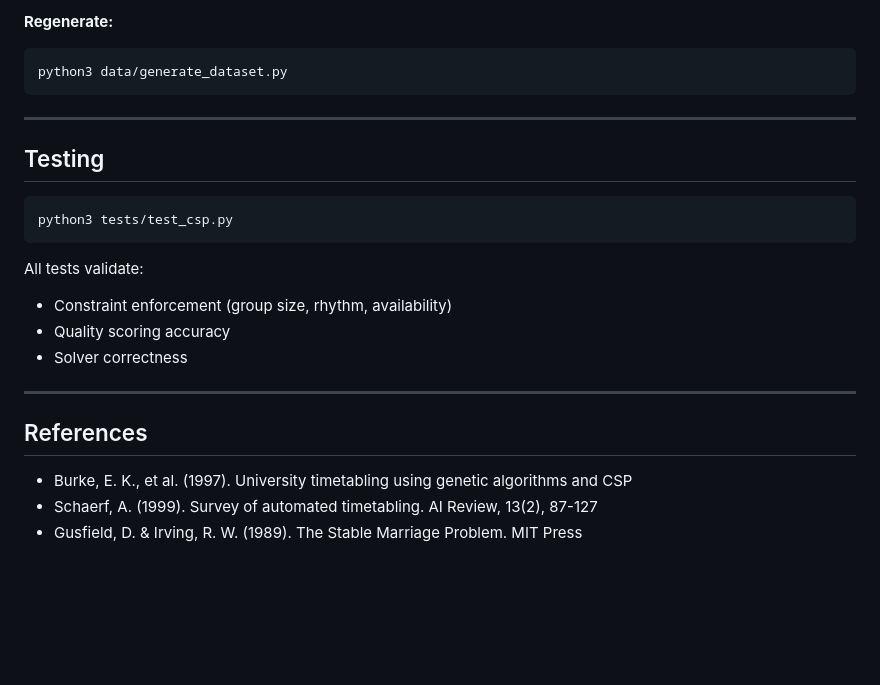
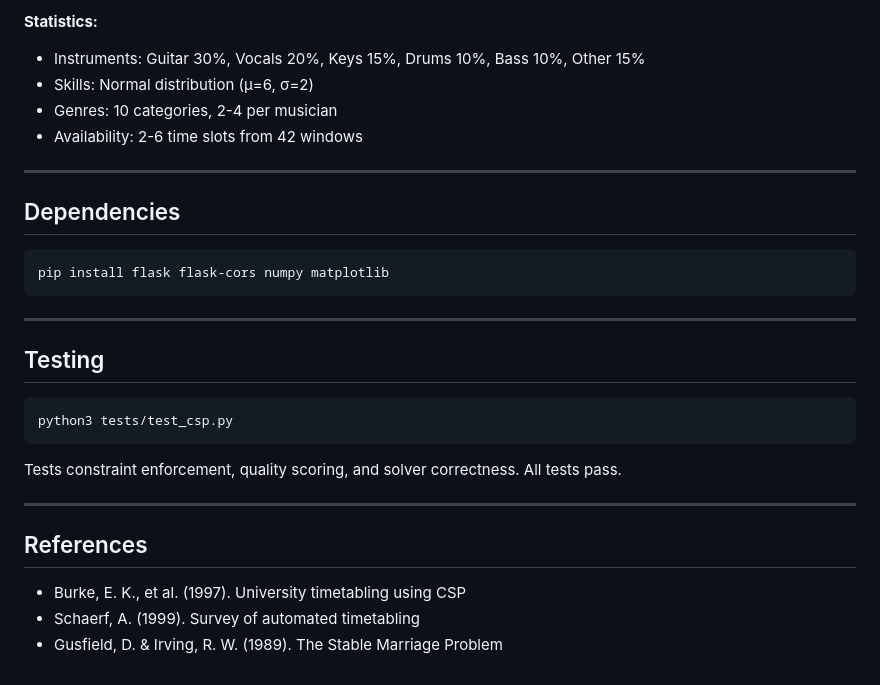
Before and after one commit to apps-037/JamSync, a Markdown page: README.md, the part around one of its changes. Rendered like a GitHub page; blank space fills up the shorter version.

````diff
--- a/README.md
+++ b/README.md
@@ -118,7 +192,16 @@ Finds optimal groups using four heuristics:
 
-**Regenerate:**
+**Statistics:**
+- Instruments: Guitar 30%, Vocals 20%, Keys 15%, Drums 10%, Bass 10%, Other 15%
+- Skills: Normal distribution (μ=6, σ=2)
+- Genres: 10 categories, 2-4 per musician
+- Availability: 2-6 time slots from 42 windows
+
+---
+
+## Dependencies
+
 ```bash
-python3 data/generate_dataset.py
+pip install flask flask-cors numpy matplotlib
 ```
 
 ---
@@ -129,15 +212,12 @@ python3 data/generate_dataset.py
 python3 tests/test_csp.py
 ```
 
-All tests validate:
-- Constraint enforcement (group size, rhythm, availability)
-- Quality scoring accuracy
-- Solver correctness
+Tests constraint enforcement, quality scoring, and solver correctness. All tests pass.
 
 ---
 
 ## References
 
-- Burke, E. K., et al. (1997). University timetabling using genetic algorithms and CSP
-- Schaerf, A. (1999). Survey of automated timetabling. AI Review, 13(2), 87-127
-- Gusfield, D. & Irving, R. W. (1989). The Stable Marriage Problem. MIT Press
+- Burke, E. K., et al. (1997). University timetabling using CSP
+- Schaerf, A. (1999). Survey of automated timetabling
+- Gusfield, D. & Irving, R. W. (1989). The Stable Marriage Problem
````
Also changed, not shown: other parts of README.md (+101 -27 lines).
